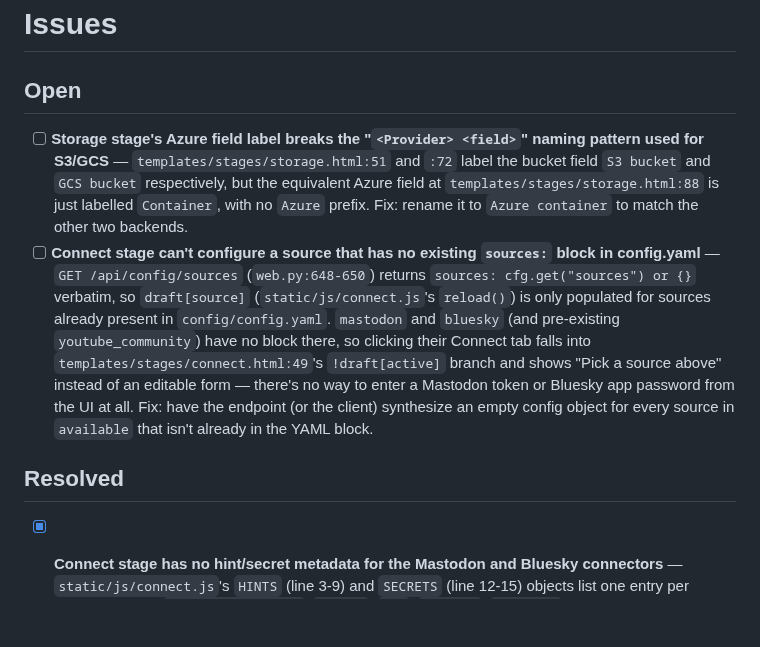
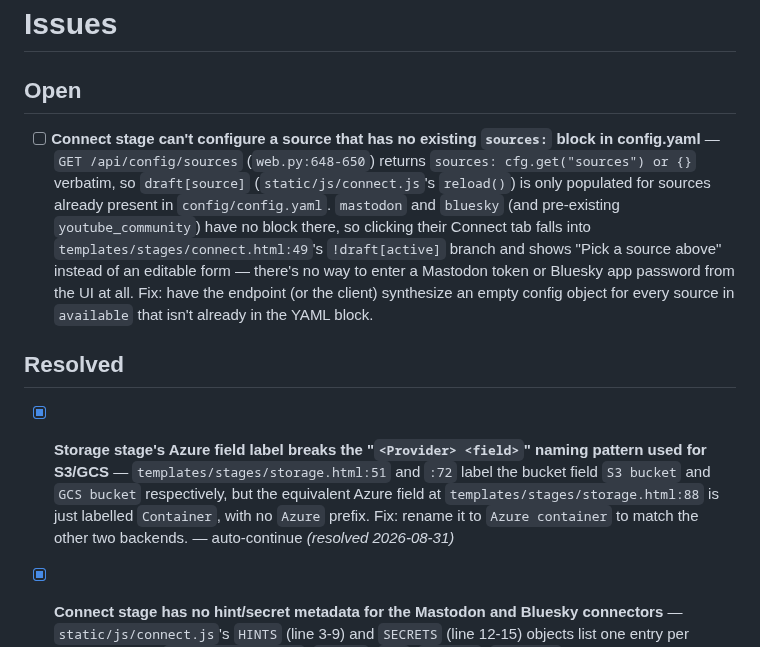
Before and after one commit to StuartJAtkinson/socialMediaArchiver, a Markdown page: ISSUES.md, the part around the change. GitHub-like rendering; blank space fills up the shorter version.

Commit message:
chore(meta): resolve **Storage stage's Azure field label breaks the "`<

```diff
--- a/ISSUES.md
+++ b/ISSUES.md
@@ -1,10 +1,10 @@
 # Issues
 
 ## Open
-- [ ] **Storage stage's Azure field label breaks the "`<Provider> <field>`" naming pattern used for S3/GCS** — `templates/stages/storage.html:51` and `:72` label the bucket field `S3 bucket` and `GCS bucket` respectively, but the equivalent Azure field at `templates/stages/storage.html:88` is just labelled `Container`, with no `Azure` prefix. Fix: rename it to `Azure container` to match the other two backends.
 - [ ] **Connect stage can't configure a source that has no existing `sources:` block in config.yaml** — `GET /api/config/sources` (`web.py:648-650`) returns `sources: cfg.get("sources") or {}` verbatim, so `draft[source]` (`static/js/connect.js`'s `reload()`) is only populated for sources already present in `config/config.yaml`. `mastodon` and `bluesky` (and pre-existing `youtube_community`) have no block there, so clicking their Connect tab falls into `templates/stages/connect.html:49`'s `!draft[active]` branch and shows "Pick a source above" instead of an editable form — there's no way to enter a Mastodon token or Bluesky app password from the UI at all. Fix: have the endpoint (or the client) synthesize an empty config object for every source in `available` that isn't already in the YAML block.
 
 ## Resolved
+- [x] **Storage stage's Azure field label breaks the "`<Provider> <field>`" naming pattern used for S3/GCS** — `templates/stages/storage.html:51` and `:72` label the bucket field `S3 bucket` and `GCS bucket` respectively, but the equivalent Azure field at `templates/stages/storage.html:88` is just labelled `Container`, with no `Azure` prefix. Fix: rename it to `Azure container` to match the other two backends. — auto-continue *(resolved 2026-08-31)*
 - [x] **Connect stage has no hint/secret metadata for the Mastodon and Bluesky connectors** — `static/js/connect.js`'s `HINTS` (line 3-9) and `SECRETS` (line 12-15) objects list one entry per existing source (`youtube_community`, `reddit`, `rss`, `twitter`, `facebook`) but have no entries for `mastodon` or `bluesky`, so those sources show a blank hint and never mask their `token`/`app_password` fields as secrets on that stage. Fix: add `mastodon: '...'`/`bluesky: '...'` hints and mark their token/password fields as secrets, matching the pattern used for `facebook`'s `graph_token`. — auto-continue *(resolved 2026-08-31)*
 - [x] **Configure stage's source dropdown is a hardcoded list that's missing the Mastodon and Bluesky connectors** — `static/js/configure.js:6` literally lists `['facebook', 'reddit', 'rss', 'twitter', 'youtube_community']` instead of reading from `core/registry.py`'s `available_sources()` (already exposed dynamically to Connect via `/api/config/sources`'s `available` field, per `static/js/connect.js:36`). Since `mastodon` and `bluesky` were added to the registry (`core/registry.py`) but never added here, there's no way to add a Mastodon or Bluesky crawl target from the Configure UI. Fix: source this list from the same `available` data Connect already uses, or add an equivalent server-side endpoint. — auto-continue *(resolved 2026-08-31)*
 - [x] **`account.html` renders Twitter-only metric field names for every platform** — `templates/account.html:234-236` and `:333-335` read `post.metrics.likes` / `.retweets` / `.replies`, but `Item.metrics` is source-specific (Reddit uses `score`/`num_comments`; the new Mastodon connector uses `favourites`/`reblogs`/`replies` per `connectors/mastodon.py`). Non-Twitter posts silently show 0 for all three. Fix: map each source's actual metric keys (or fall back gracefully) instead of assuming Twitter's names. — auto-continue *(resolved 2026-08-31)*
```
